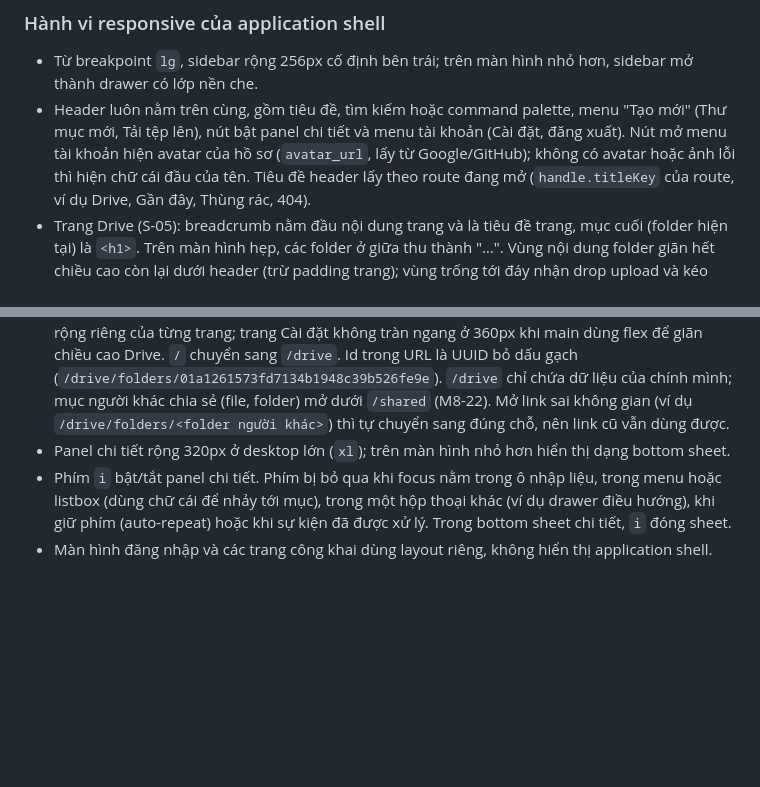
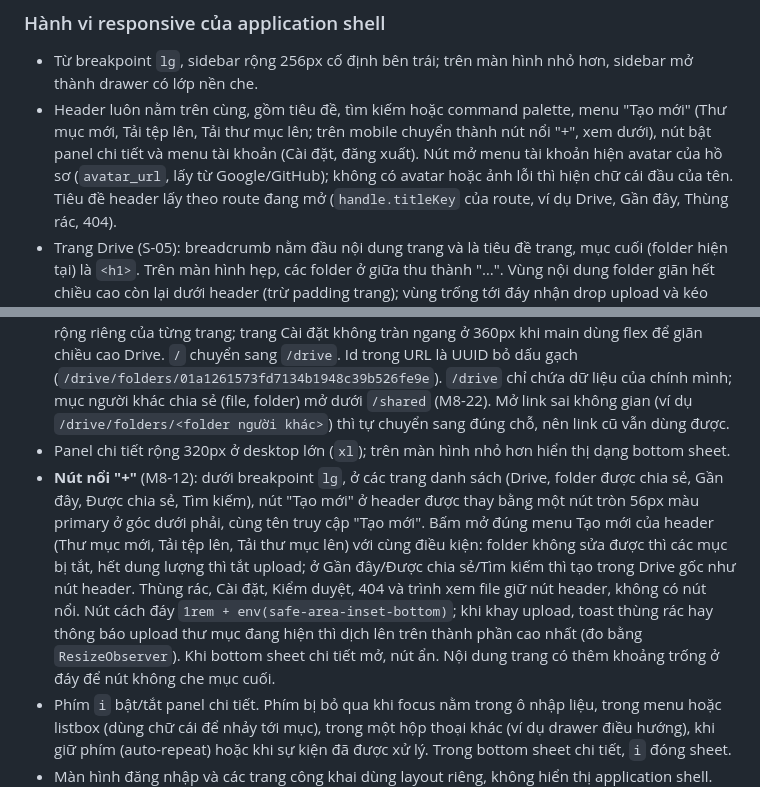
Before and after one commit to q2kit/qloud, a Markdown page: qloud_docs/ui-ux.md, 2 parts joined by grey strips. GitHub-like rendering; blank space fills up the shorter version.

```diff
--- a/qloud_docs/ui-ux.md
+++ b/qloud_docs/ui-ux.md
@@ -41,7 +41,7 @@ Mục tiêu: **gọn, yên tĩnh, thao tác nhanh**.
 ### Hành vi responsive của application shell
 
 - Từ breakpoint `lg`, sidebar rộng 256px cố định bên trái; trên màn hình nhỏ hơn, sidebar mở thành drawer có lớp nền che.
-- Header luôn nằm trên cùng, gồm tiêu đề, tìm kiếm hoặc command palette, menu "Tạo mới" (Thư mục mới, Tải tệp lên), nút bật panel chi tiết và menu tài khoản (Cài đặt, đăng xuất). Nút mở menu tài khoản hiện avatar của hồ sơ (`avatar_url`, lấy từ Google/GitHub); không có avatar hoặc ảnh lỗi thì hiện chữ cái đầu của tên.
+- Header luôn nằm trên cùng, gồm tiêu đề, tìm kiếm hoặc command palette, menu "Tạo mới" (Thư mục mới, Tải tệp lên, Tải thư mục lên; trên mobile chuyển thành nút nổi "+", xem dưới), nút bật panel chi tiết và menu tài khoản (Cài đặt, đăng xuất). Nút mở menu tài khoản hiện avatar của hồ sơ (`avatar_url`, lấy từ Google/GitHub); không có avatar hoặc ảnh lỗi thì hiện chữ cái đầu của tên.
   Tiêu đề header lấy theo route đang mở (`handle.titleKey` của route, ví dụ Drive, Gần đây, Thùng rác, 404).
 - Trang Drive (S-05): breadcrumb nằm đầu nội dung trang và là tiêu đề trang, mục cuối (folder hiện tại) là `<h1>`. Trên màn hình hẹp, các folder ở giữa thu thành "…".
   Vùng nội dung folder giãn hết chiều cao còn lại dưới header (trừ padding trang); vùng trống tới đáy nhận drop upload và kéo chọn. Double click chỉ bật trên desktop có chuột/hover (`(hover: hover) and (pointer: fine)`): vùng trống bên dưới thanh công cụ mở modal tạo thư mục con trong folder đang xem, item thì mở item. Trên thiết bị cảm ứng, dùng Mở/Tải xuống trong menu “⋯” của item; tạo folder bằng menu/nút hiện có. Bàn phím giữ Enter và các thao tác hiện có.
@@ -50,6 +50,8 @@ Mục tiêu: **gọn, yên tĩnh, thao tác nhanh**.
   `/` chuyển sang `/drive`. Id trong URL là UUID bỏ dấu gạch (`/drive/folders/01a1261573fd7134b1948c39b526fe9e`).
   `/drive` chỉ chứa dữ liệu của chính mình; mục người khác chia sẻ (file, folder) mở dưới `/shared` (M8-22). Mở link sai không gian (ví dụ `/drive/folders/<folder người khác>`) thì tự chuyển sang đúng chỗ, nên link cũ vẫn dùng được.
 - Panel chi tiết rộng 320px ở desktop lớn (`xl`); trên màn hình nhỏ hơn hiển thị dạng bottom sheet.
+- **Nút nổi "+"** (M8-12): dưới breakpoint `lg`, ở các trang danh sách (Drive, folder được chia sẻ, Gần đây, Được chia sẻ, Tìm kiếm), nút "Tạo mới" ở header được thay bằng một nút tròn 56px màu primary ở góc dưới phải, cùng tên truy cập "Tạo mới". Bấm mở đúng menu Tạo mới của header (Thư mục mới, Tải tệp lên, Tải thư mục lên) với cùng điều kiện: folder không sửa được thì các mục bị tắt, hết dung lượng thì tắt upload; ở Gần đây/Được chia sẻ/Tìm kiếm thì tạo trong Drive gốc như nút header. Thùng rác, Cài đặt, Kiểm duyệt, 404 và trình xem file giữ nút header, không có nút nổi.
+  Nút cách đáy `1rem + env(safe-area-inset-bottom)`; khi khay upload, toast thùng rác hay thông báo upload thư mục đang hiện thì dịch lên trên thành phần cao nhất (đo bằng `ResizeObserver`). Khi bottom sheet chi tiết mở, nút ẩn. Nội dung trang có thêm khoảng trống ở đáy để nút không che mục cuối.
 - Phím `i` bật/tắt panel chi tiết. Phím bị bỏ qua khi focus nằm trong ô nhập liệu, trong menu hoặc listbox (dùng chữ cái để nhảy tới mục), trong một hộp thoại khác (ví dụ drawer điều hướng), khi giữ phím (auto-repeat) hoặc khi sự kiện đã được xử lý. Trong bottom sheet chi tiết, `i` đóng sheet.
 - Màn hình đăng nhập và các trang công khai dùng layout riêng, không hiển thị application shell. Các màn hình auth (S-01 đến S-04) là một card ở giữa, rộng tối đa 384px.
 - Lỗi khi hiển thị bất kỳ route nào: trang lỗi đã dịch (`routeError.*`), có nút tải lại trang và nút về Drive, thay cho màn hình lỗi tiếng Anh mặc định của React Router.
```
Also changed, not shown: qloud_docs/ROADMAP.md (+1 -1 lines), qloud_docs/assets/m8-12-menu-dark-360.png (added), qloud_docs/assets/m8-12-menu-dark-desktop.png (added), qloud_docs/assets/m8-12-menu-light-360.png (added), qloud_docs/assets/m8-12-menu-light-desktop.png (added), qloud_docs/assets/m8-12-tray-dark-360.png (added), qloud_docs/assets/m8-12-tray-light-360.png (added), 11 other files.
